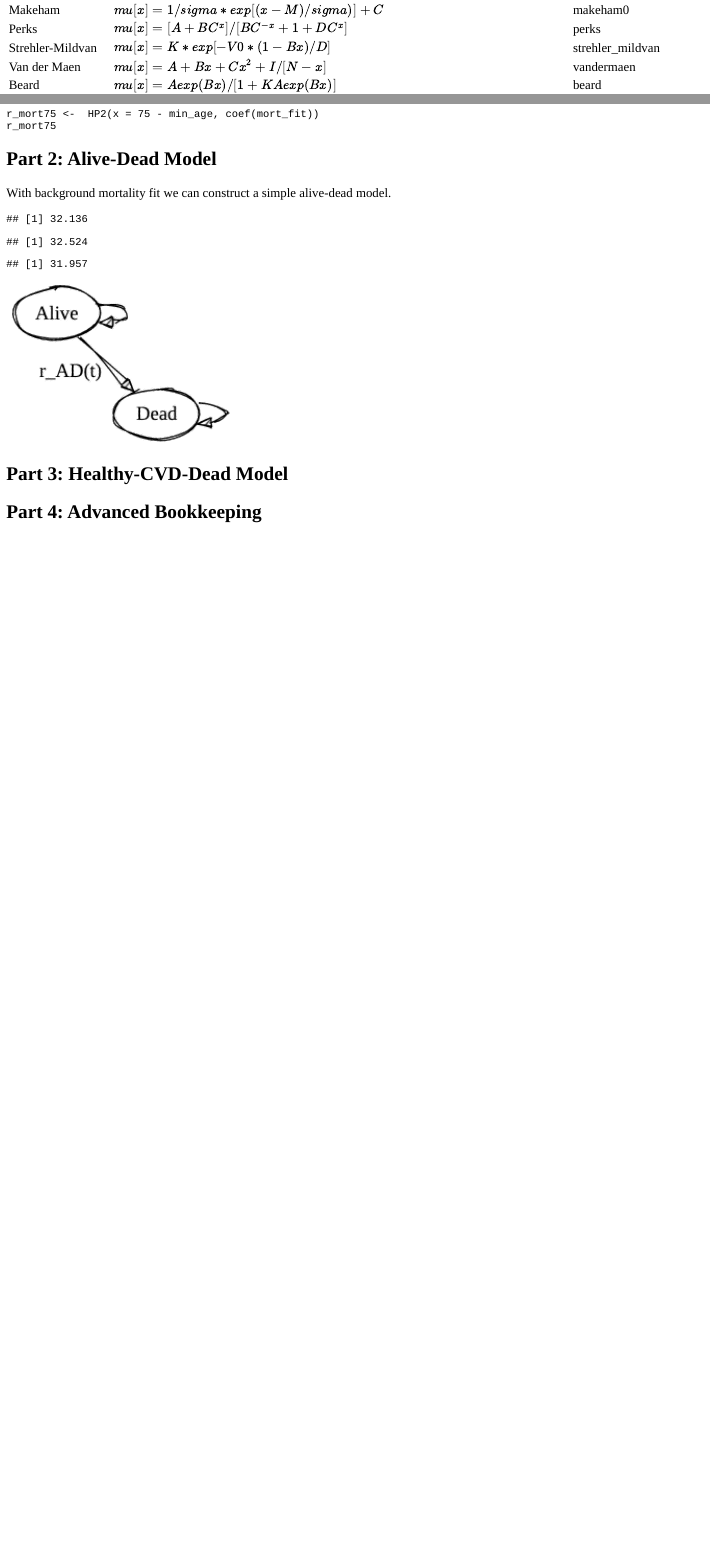
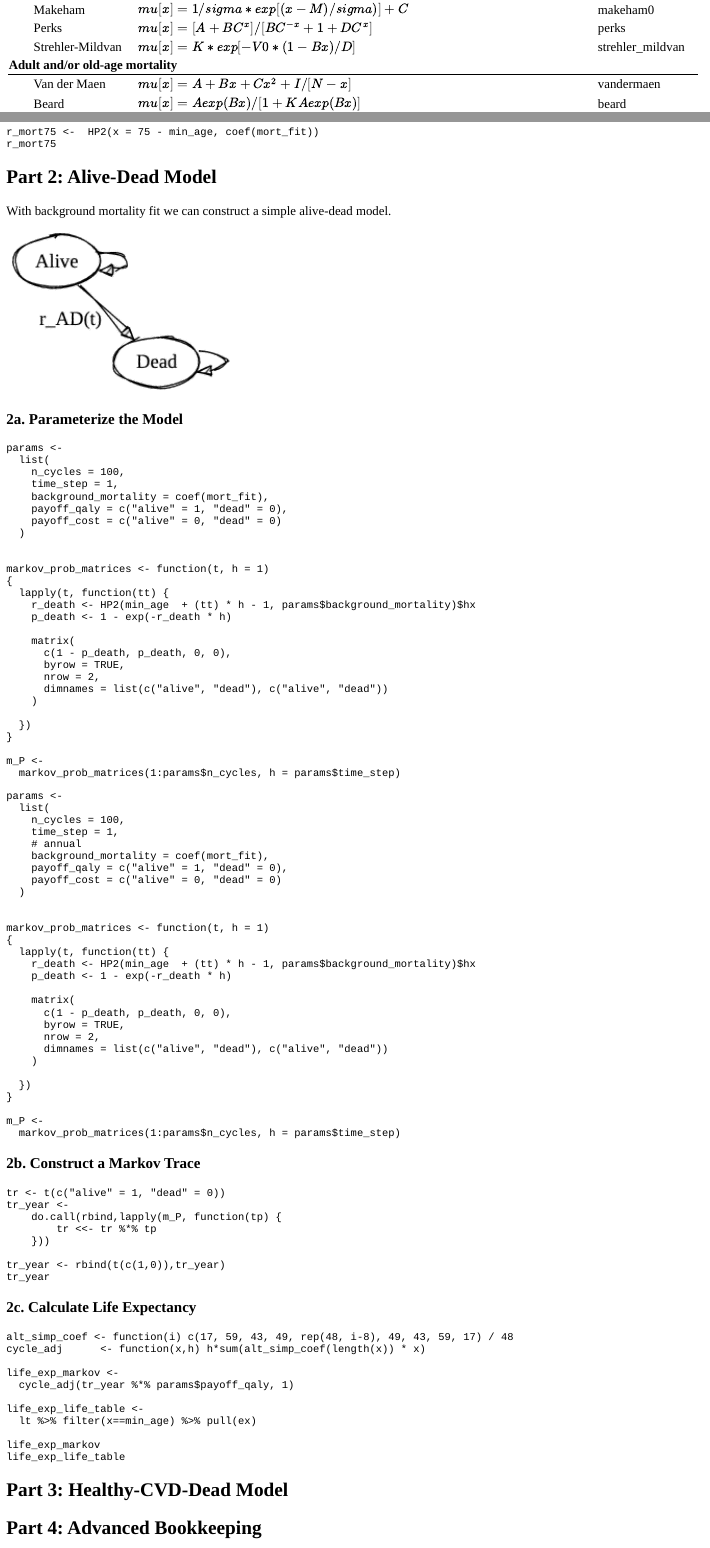
Before and after one commit to graveja0/SMDM-Europe-2023, an R Markdown document (_learnr/smdm-europe-2023-cvd-model/smdm-europe-2023-cvd-model.Rmd): the page in a window 1100 px wide, from 1210 px down before the commit and from 1270 px down after it, so that both start at the same text, and a second part further down, joined at a grey line. The pictures show the output file _learnr/smdm-europe-2023-cvd-model/smdm-europe-2023-cvd-model.html that the author committed with the source, opened offline.

Commit message:
updates to learnr

````diff
--- a/_learnr/smdm-europe-2023-cvd-model/smdm-europe-2023-cvd-model.Rmd
+++ b/_learnr/smdm-europe-2023-cvd-model/smdm-europe-2023-cvd-model.Rmd
@@ -3,7 +3,6 @@ title: "What They Didn't Teach You About Decision Modeling: CVD Model"
 output:
   learnr::tutorial:
     progressive: true
-    ace_theme: github
     theme: united
 runtime: shiny_prerendered
 description: >
@@ -247,7 +257,7 @@ lt <-
   mutate(country = "USA") %>%
   mutate(age = x)
 
-min_age = 50
+min_age = 0
 max_age = 99
 
 ages     <- lt$x[lt$x<=max_age & lt$x>=min_age]
@@ -262,8 +272,10 @@ mort_fit <- MortalityLaw(
                 opt.method = "LF2")
 
 params <- list(n_cycles = 100,
+               time_step = 1,  # annual
                background_mortality = coef(mort_fit),
-               payoff_qaly = c("alive" = 1, "dead" = 0))
+               payoff_qaly = c("alive" = 1, "dead" = 0),
+               payoff_cost = c("alive" = 0, "dead" = 0))
 
 # Step 3: Define Transition Probability Matrices
 markov_prob_matrices <- function(t, h = 1)
@@ -281,5 +293,5 @@ markov_prob_matrices <- function(t, h = 1)
 }
 
 m_P <-
-  markov_prob_matrices(1:params$n_cycles, h = 1)
+  markov_prob_matrices(1:params$n_cycles, h = params$time_step)
 
@@ -287,5 +299,4 @@ m_P_ <-
   markov_prob_matrices(1:(12 * params$n_cycles), h = 1/12)
-
 
 # Step 4: Construct Markov Trace
 tr <- t(c("alive" = 1, "dead" = 0))
@@ -318,3 +329,7 @@ life_exp_markov_month <-
 life_exp_life_table <-
   lt %>% filter(x==min_age) %>% pull(ex)
 
+# edit.na <- function(x, value) { x[is.na(x)] <- value; x}
+#
+# tmp <-
+#   tr_month %>%
@@ -330,0 +339,6 @@ tr_year %>%
+#   # Convert to annual time step
+#   mutate(m =  -log(1-q)/(1/12)) %>%
+#   mutate(q = 1 - exp(-m)) %>%
+#   mutate(t = min_age + (row_number()-1)/12)
+#
+# tr_year %>%
@@ -331,3 +348,9 @@ tr_year %>%
+#   mutate(t = min_age + (row_number()-1)/1) %>%
+#   ggplot(aes(x = t, y = log(q))) + geom_step() +
+#   geom_point(data = lt %>% filter(age>=min_age & age <max_age), aes(x = x, y = log(qx)),colour="red")+
+#   hrbrthemes::theme_ipsum_pub(base_family = "Arial") +
+#   geom_step(data = tmp, colour = "blue", pch =19)
+#
 
 #
 # foo <-
@@ -347,6 +370,107 @@ tr_year %>%
 
 ![](images/digraph-alive-dead.png){fig-align="center" height="200px"}
 
+### 2a. Parameterize the Model
+
+```{r 2a, exercise = TRUE, exercise.eval = TRUE, exercise.setup = "setup2"}
+#| exercise.lines: 30
+
+params <-
+  list(
+    n_cycles = 100,
+    time_step = 1,
+    background_mortality = coef(mort_fit),
+    payoff_qaly = c("alive" = 1, "dead" = 0),
+    payoff_cost = c("alive" = 0, "dead" = 0)
+  )
+
+
+markov_prob_matrices <- function(t, h = 1)
+{
+  lapply(t, function(tt) {
+    r_death <- HP2(min_age  + (tt) * h - 1, params$background_mortality)$hx
+    p_death <- 1 - exp(-r_death * h)
+
+    matrix(
+      c(1 - p_death, p_death, 0, 0),
+      byrow = TRUE,
+      nrow = 2,
+      dimnames = list(c("alive", "dead"), c("alive", "dead"))
+    )
+
+  })
+}
+
+m_P <-
+  markov_prob_matrices(1:params$n_cycles, h = params$time_step)
+
+```
+
+```{r 2a-solution}
+
+params <-
+  list(
+    n_cycles = 100,
+    time_step = 1,
+    # annual
+    background_mortality = coef(mort_fit),
+    payoff_qaly = c("alive" = 1, "dead" = 0),
+    payoff_cost = c("alive" = 0, "dead" = 0)
+  )
+
+
+markov_prob_matrices <- function(t, h = 1)
+{
+  lapply(t, function(tt) {
+    r_death <- HP2(min_age  + (tt) * h - 1, params$background_mortality)$hx
+    p_death <- 1 - exp(-r_death * h)
+
+    matrix(
+      c(1 - p_death, p_death, 0, 0),
+      byrow = TRUE,
+      nrow = 2,
+      dimnames = list(c("alive", "dead"), c("alive", "dead"))
+    )
+
+  })
+}
+
+m_P <-
+  markov_prob_matrices(1:params$n_cycles, h = params$time_step)
+
+```
+
+### 2b. Construct a Markov Trace
+
+```{r 2b, exercise = TRUE, exercise.setup = "setup2"}
+#| exercise.lines: 10
+tr <- t(c("alive" = 1, "dead" = 0))
+tr_year <-
+    do.call(rbind,lapply(m_P, function(tp) {
+        tr <<- tr %*% tp
+    }))
+
+tr_year <- rbind(t(c(1,0)),tr_year)
+tr_year
+```
+
+### 2c. Calculate Life Expectancy
+
+```{r 2c, exercise = TRUE, exercise.setup = "setup2"}
+#| exercise.lines: 15
+alt_simp_coef <- function(i) c(17, 59, 43, 49, rep(48, i-8), 49, 43, 59, 17) / 48
+cycle_adj      <- function(x,h) h*sum(alt_simp_coef(length(x)) * x)
+
+life_exp_markov <-
+  cycle_adj(tr_year %*% params$payoff_qaly, 1)
+
+life_exp_life_table <-
+  lt %>% filter(x==min_age) %>% pull(ex)
+
+life_exp_markov
+life_exp_life_table
+```
+
 
 ## Part 3: Healthy-CVD-Dead Model
 
````
Also changed, not shown: _learnr/smdm-europe-2023-cvd-model/smdm-europe-2023-cvd-model.html, _learnr/smdm-europe-2023-cvd-model/smdm-europe-2023-cvd-model.Rmd (41 more changed lines), 1 other file.
